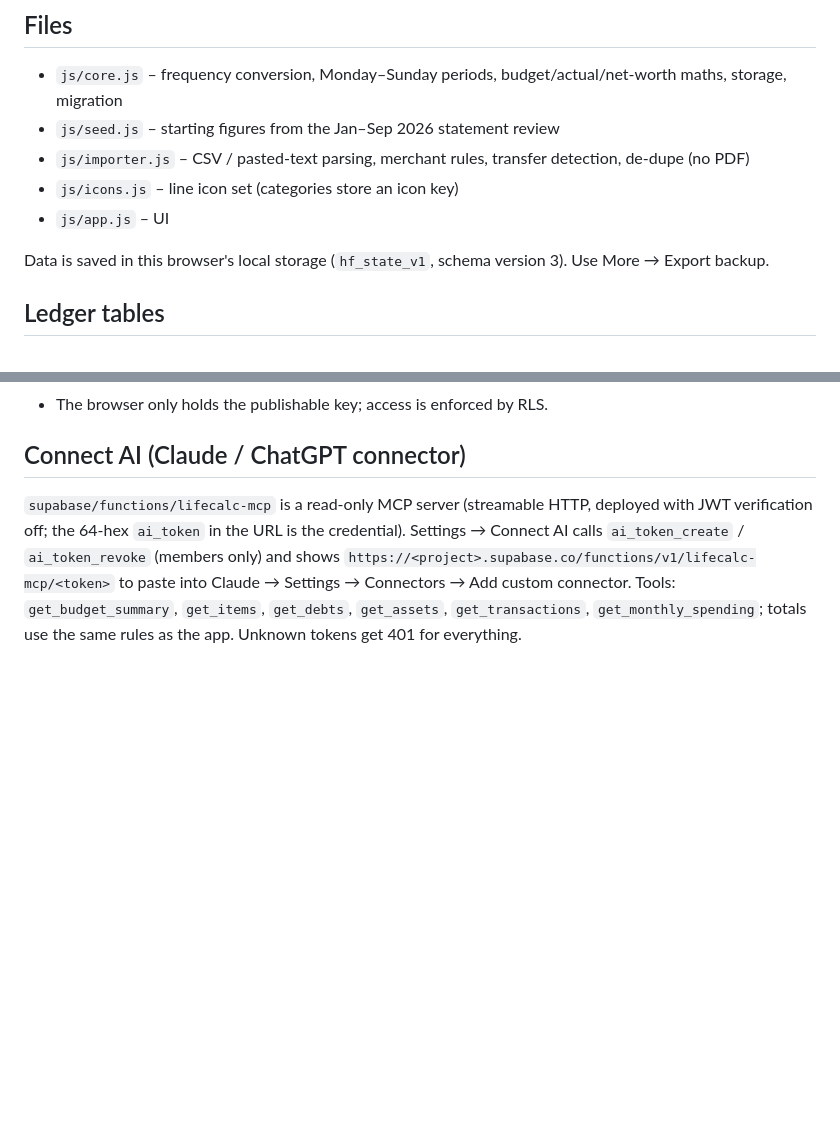
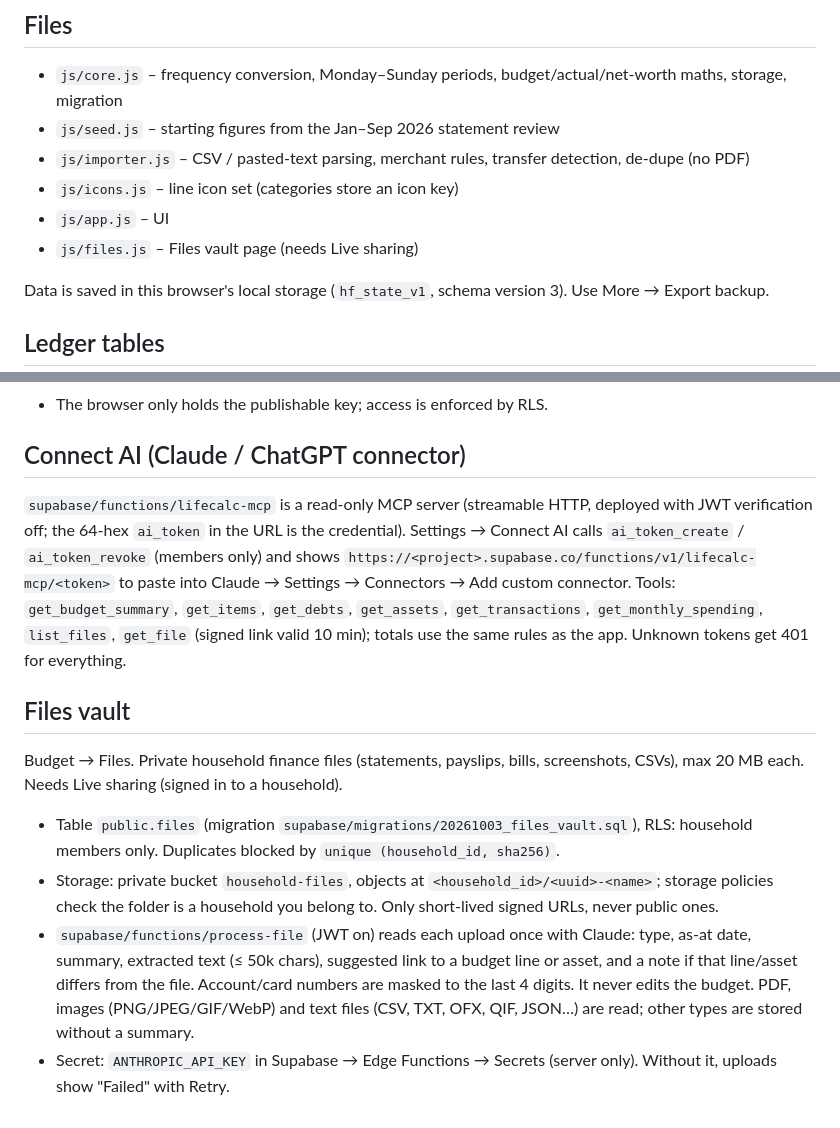
Before and after one commit to joeharb1987/LifeCalc, a Markdown page: budget/README.md, 2 parts joined by grey strips. Rendered like a GitHub page; blank space fills up the shorter version.

Commit message:
README: Files vault
Co-Authored-By: Claude Opus 5.5 <noreply@anthropic.com>
Claude-Session: https://claude.ai/code/session_01Wah9K7D1XZmvvkqTeNFaq6

```diff
--- a/budget/README.md
+++ b/budget/README.md
@@ -15,6 +15,7 @@ Plain HTML/CSS/JS, no build step. One manifest and service worker for the whole
 - `js/importer.js` – CSV / pasted-text parsing, merchant rules, transfer detection, de-dupe (no PDF)
 - `js/icons.js` – line icon set (categories store an icon key)
 - `js/app.js` – UI
+- `js/files.js` – Files vault page (needs Live sharing)
 
 Data is saved in this browser's local storage (`hf_state_v1`, schema version 3). Use More → Export backup.
 
@@ -68,4 +69,13 @@ Project `lifecalc` (ref `qfcislqcszymihvyjrud`, Sydney). `budget/js/sync.js` kee
 
 ## Connect AI (Claude / ChatGPT connector)
 
-`supabase/functions/lifecalc-mcp` is a read-only MCP server (streamable HTTP, deployed with JWT verification off; the 64-hex `ai_token` in the URL is the credential). Settings → Connect AI calls `ai_token_create` / `ai_token_revoke` (members only) and shows `https://<project>.supabase.co/functions/v1/lifecalc-mcp/<token>` to paste into Claude → Settings → Connectors → Add custom connector. Tools: `get_budget_summary`, `get_items`, `get_debts`, `get_assets`, `get_transactions`, `get_monthly_spending`; totals use the same rules as the app. Unknown tokens get 401 for everything.
+`supabase/functions/lifecalc-mcp` is a read-only MCP server (streamable HTTP, deployed with JWT verification off; the 64-hex `ai_token` in the URL is the credential). Settings → Connect AI calls `ai_token_create` / `ai_token_revoke` (members only) and shows `https://<project>.supabase.co/functions/v1/lifecalc-mcp/<token>` to paste into Claude → Settings → Connectors → Add custom connector. Tools: `get_budget_summary`, `get_items`, `get_debts`, `get_assets`, `get_transactions`, `get_monthly_spending`, `list_files`, `get_file` (signed link valid 10 min); totals use the same rules as the app. Unknown tokens get 401 for everything.
+
+## Files vault
+
+Budget → Files. Private household finance files (statements, payslips, bills, screenshots, CSVs), max 20 MB each. Needs Live sharing (signed in to a household).
+
+- Table `public.files` (migration `supabase/migrations/20261003_files_vault.sql`), RLS: household members only. Duplicates blocked by `unique (household_id, sha256)`.
+- Storage: private bucket `household-files`, objects at `<household_id>/<uuid>-<name>`; storage policies check the folder is a household you belong to. Only short-lived signed URLs, never public ones.
+- `supabase/functions/process-file` (JWT on) reads each upload once with Claude: type, as-at date, summary, extracted text (≤ 50k chars), suggested link to a budget line or asset, and a note if that line/asset differs from the file. Account/card numbers are masked to the last 4 digits. It never edits the budget. PDF, images (PNG/JPEG/GIF/WebP) and text files (CSV, TXT, OFX, QIF, JSON…) are read; other types are stored without a summary.
+- Secret: `ANTHROPIC_API_KEY` in Supabase → Edge Functions → Secrets (server only). Without it, uploads show "Failed" with Retry.
```
